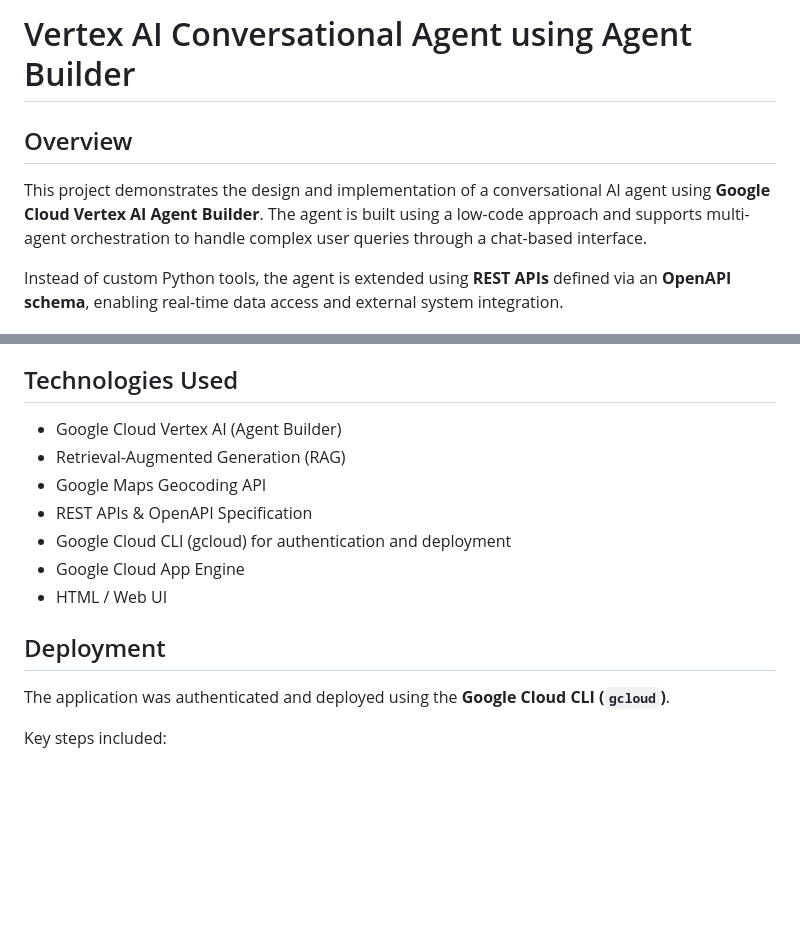
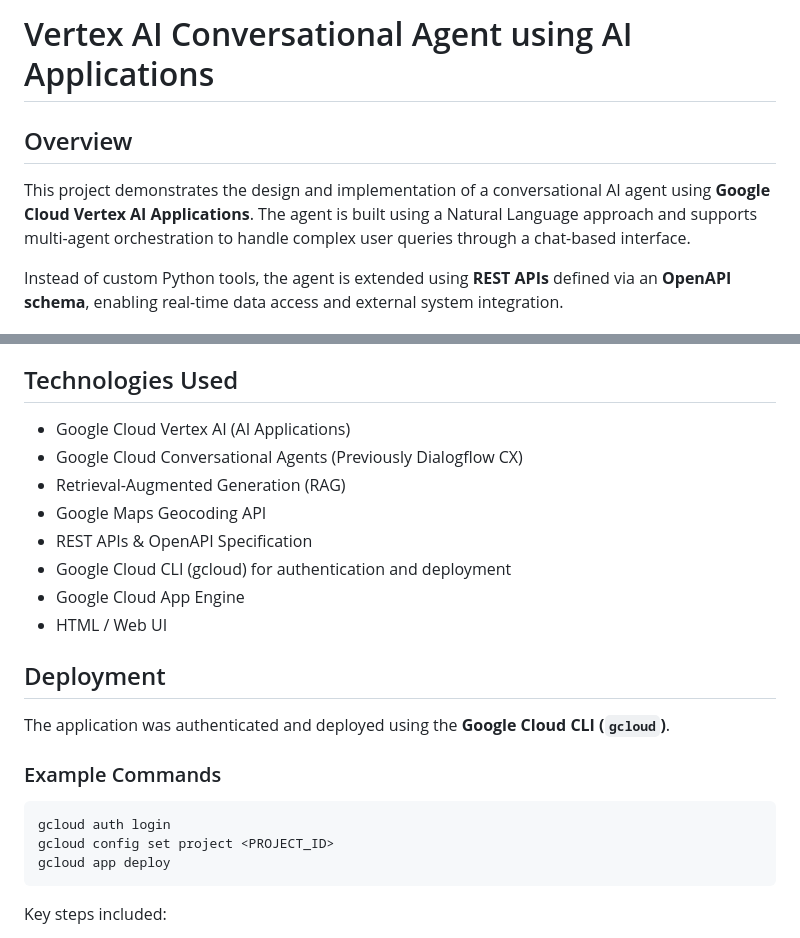
Before and after one commit to Paritosh1698/vertex-ai-conversational-agent, a Markdown page: README.md, 2 parts joined by grey strips. Rendered like a GitHub page; blank space fills up the shorter version.

````diff
--- a/README.md
+++ b/README.md
@@ -1,7 +1,7 @@
-# Vertex AI Conversational Agent using Agent Builder
+# Vertex AI Conversational Agent using AI Applications
 
 ## Overview
-This project demonstrates the design and implementation of a conversational AI agent using **Google Cloud Vertex AI Agent Builder**. The agent is built using a low-code approach and supports multi-agent orchestration to handle complex user queries through a chat-based interface.
+This project demonstrates the design and implementation of a conversational AI agent using **Google Cloud Vertex AI Applications**. The agent is built using a Natural Language approach and supports multi-agent orchestration to handle complex user queries through a chat-based interface.
 
 Instead of custom Python tools, the agent is extended using **REST APIs** defined via an **OpenAPI schema**, enabling real-time data access and external system integration.
 
@@ -40,7 +40,8 @@ This multi-agent architecture allows the system to combine **real-time geospatia
 - Web-based chat interface for user interaction
 
 ## Technologies Used
-- Google Cloud Vertex AI (Agent Builder)
+- Google Cloud Vertex AI (AI Applications)
+- Google Cloud Conversational Agents (Previously Dialogflow CX)
 - Retrieval-Augmented Generation (RAG)
 - Google Maps Geocoding API
 - REST APIs & OpenAPI Specification
@@ -51,6 +52,13 @@ This multi-agent architecture allows the system to combine **real-time geospatia
 ## Deployment
 
 The application was authenticated and deployed using the **Google Cloud CLI (`gcloud`)**.
+
+### Example Commands
+```bash
+gcloud auth login
+gcloud config set project <PROJECT_ID>
+gcloud app deploy
+```
 
 Key steps included:
 - Authenticating the local environment using `gcloud auth`
````
